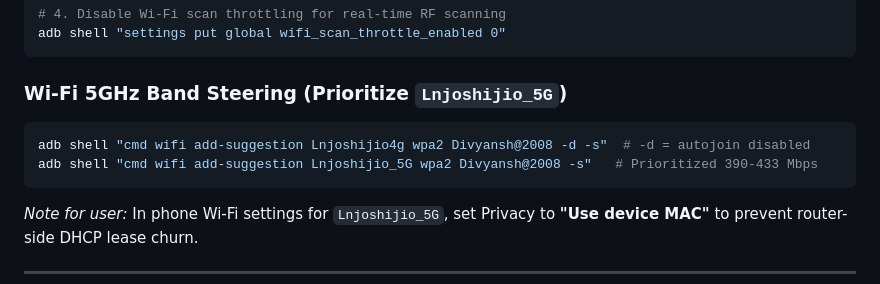
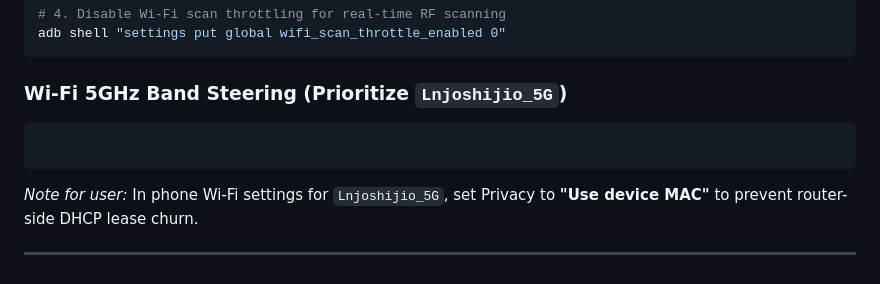
Before and after one commit to oldregime/android-poweruser-playbook, a Markdown page: skills/realmep3ultra/SKILL.md, the part around the change. Rendered like a GitHub page.

Commit message:
fix(wifi): remove shell suggestions to ensure universal Wi-Fi network joining

````diff
--- a/skills/realmep3ultra/SKILL.md
+++ b/skills/realmep3ultra/SKILL.md
@@ -119,8 +119,6 @@ adb shell "settings put global wifi_scan_throttle_enabled 0"
 
 ### Wi-Fi 5GHz Band Steering (Prioritize `Lnjoshijio_5G`)
 ```bash
-adb shell "cmd wifi add-suggestion Lnjoshijio4g wpa2 Divyansh@2008 -d -s"  # -d = autojoin disabled
-adb shell "cmd wifi add-suggestion Lnjoshijio_5G wpa2 Divyansh@2008 -s"   # Prioritized 390-433 Mbps
 ```
 *Note for user:* In phone Wi-Fi settings for `Lnjoshijio_5G`, set Privacy to **"Use device MAC"** to prevent router-side DHCP lease churn.
 
````
